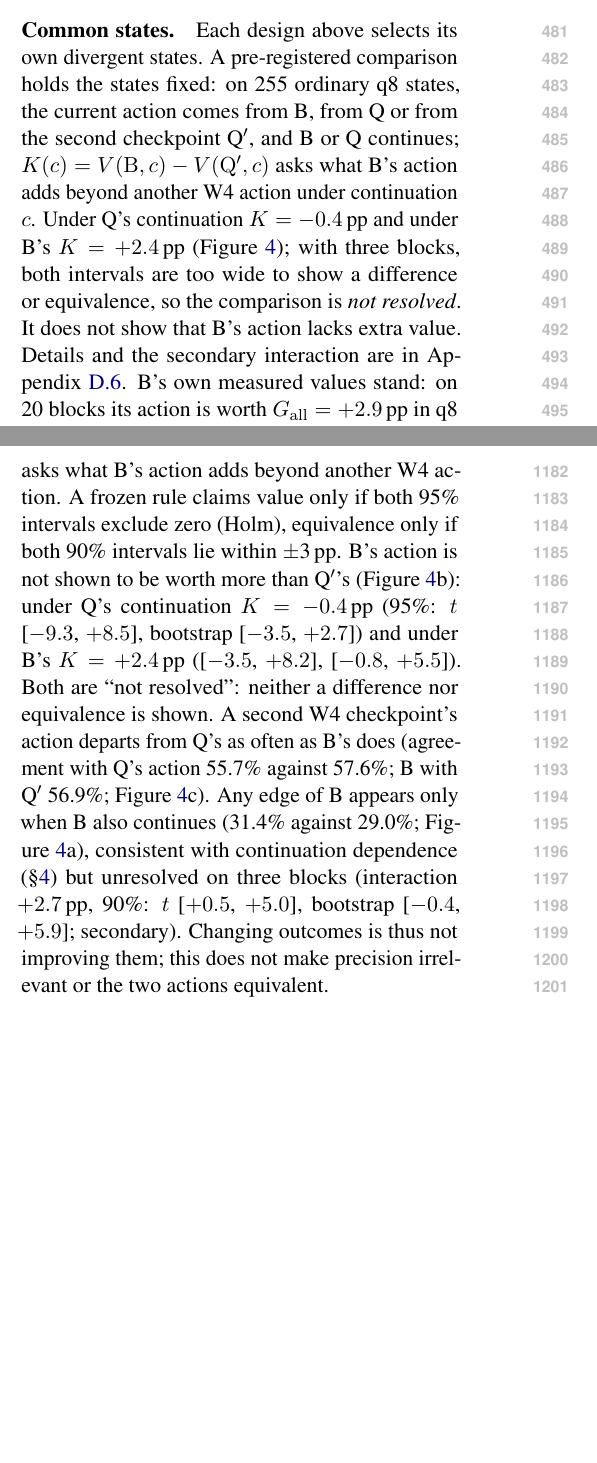
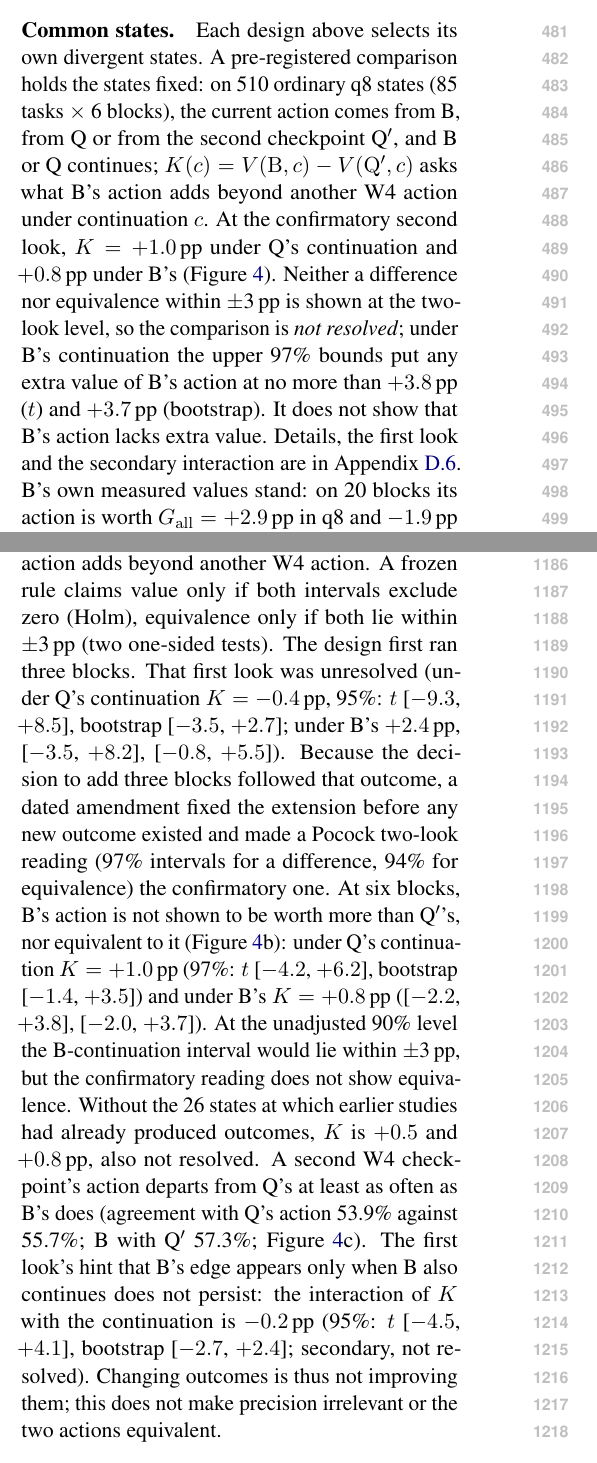
Before and after one commit to W4ng77/cloq, a LaTeX paper (paper/latex/main.tex, which reads paper/latex/sections/appendix_moved.tex, paper/latex/sections/results_r2.tex): two parts of the columns of pages 6 and 15 of 25, joined at a grey line, cut so that both start at the same text, the shorter picture padded with empty space. Compiled offline with pdfLaTeX.

Commit message:
paper §5/App: common-state q8 confirmatory K=6 reading (Pocock), F8 regenerated
K(d1) +1.0 pp, K(BF16) +0.8 pp, both not resolved at the two-look level; first look,
D2.1 sensitivity and the vanished interaction disclosed in the appendix.
src: analysis/fork/out/commonstate_q8ext_20261003T231159Z.md

Co-Authored-By: Claude Opus 5.5 (1M context) <noreply@anthropic.com>

```diff
--- a/paper/latex/sections/appendix_moved.tex
+++ b/paper/latex/sections/appendix_moved.tex
@@ -96,9 +96,10 @@ On the action side ($G$), rescued and harmed task$\times$block units overlap ($\
 
 \paragraph{Net values on the same-precision blocks.} The reference changes how B's consequences are read, not what they are: on 20 blocks B's action is worth $\Gall=+2.9$\pp{} in q8 and $-1.9$\pp{} in q4 GPTQ-W4 (\S\ref{sec:value}). On the interim same-precision blocks, B's and Q$'$'s net gains ($-0.7$ [$-3.9$, $+2.5$] and $+0.9$ [$-3.1$, $+4.8$]\pp{}) are no conclusion about value; the next comparison asks it directly. % src: analysis/fork/out/dev_all_20261001T070326Z.md; analysis/fork/out/sameprec_20261002T142834Z.md (Full pool, pool q4+q8 rows)
 
-\paragraph{Common-state comparison: details.} Above, each design selects its own divergent states. A pre-registered comparison removes that difference: on 255 ordinary q8 states (85 tasks $\times$ 3 blocks, sampled before any outcome; none excluded), the current action comes from B, from Q (GPTQ-W4, first checkpoint) or from Q$'$ (second checkpoint), and B or Q continues. $K(c)=V(\mathrm{B},c)-V(\mathrm{Q}',c)$ asks what B's action adds beyond another W4 action. A frozen rule claims value only if both 95\% intervals exclude zero (Holm), equivalence only if both 90\% intervals lie within $\pm$3\pp{}. % src: docs/insights/COMMONSTATE_SOURCES_PROTOCOL.md (§2 design, §5 estimands, §6 frozen reading); analysis/fork/out/commonstate_20261002T201612Z.md (header; Excluded units: 0); derived: 255=85*3
-B's action is not shown to be worth more than Q$'$'s (Figure~\ref{fig:commonstate}b): under Q's continuation $K=-0.4$\pp{} (95\%: $t$ [$-9.3$, $+8.5$], bootstrap [$-3.5$, $+2.7$]) and under B's $K=+2.4$\pp{} ([$-3.5$, $+8.2$], [$-0.8$, $+5.5$]). Both are ``not resolved'': neither a difference nor equivalence is shown. A second W4 checkpoint's action departs from Q's as often as B's does (agreement with Q's action 55.7\% against 57.6\%; B with Q$'$ 56.9\%; Figure~\ref{fig:commonstate}c). % src: analysis/fork/out/commonstate_20261002T201612Z.md (Key estimand table; Contrasts table, M column; Action agreement)
-Any edge of B appears only when B also continues (31.4\% against 29.0\%; Figure~\ref{fig:commonstate}a), consistent with continuation dependence (\S\ref{sec:value}) but unresolved on three blocks (interaction $+2.7$\pp{}, 90\%: $t$ [$+0.5$, $+5.0$], bootstrap [$-0.4$, $+5.9$]; secondary). % src: analysis/fork/out/commonstate_20261002T201612Z.md (V table; Interaction table, bf16 − d2 row)
+\paragraph{Common-state comparison: details.} Above, each design selects its own divergent states. A pre-registered comparison removes that difference: on 510 ordinary q8 states (85 tasks $\times$ 6 blocks, sampled by a fixed rule), the current action comes from B, from Q (GPTQ-W4, first checkpoint) or from Q$'$ (second checkpoint), and B or Q continues. $K(c)=V(\mathrm{B},c)-V(\mathrm{Q}',c)$ asks what B's action adds beyond another W4 action. A frozen rule claims value only if both intervals exclude zero (Holm), equivalence only if both lie within $\pm$3\pp{} (two one-sided tests). % src: docs/insights/COMMONSTATE_SOURCES_PROTOCOL.md (§2 design, §5 estimands, §6 frozen reading; A1.1); analysis/fork/out/commonstate_q8ext_20261003T231159Z.md (header); derived: 510=85*6
+The design first ran three blocks. That first look was unresolved (under Q's continuation $K=-0.4$\pp{}, 95\%: $t$ [$-9.3$, $+8.5$], bootstrap [$-3.5$, $+2.7$]; under B's $+2.4$\pp{}, [$-3.5$, $+8.2$], [$-0.8$, $+5.5$]). Because the decision to add three blocks followed that outcome, a dated amendment fixed the extension before any new outcome existed and made a Pocock two-look reading (97\% intervals for a difference, 94\% for equivalence) the confirmatory one. % src: analysis/fork/out/commonstate_20261002T201612Z.md (Key estimand table); docs/insights/COMMONSTATE_SOURCES_PROTOCOL.md (A1 'What was known', A1.3, D2.2)
+At six blocks, B's action is not shown to be worth more than Q$'$'s, nor equivalent to it (Figure~\ref{fig:commonstate}b): under Q's continuation $K=+1.0$\pp{} (97\%: $t$ [$-4.2$, $+6.2$], bootstrap [$-1.4$, $+3.5$]) and under B's $K=+0.8$\pp{} ([$-2.2$, $+3.8$], [$-2.0$, $+3.7$]). At the unadjusted 90\% level the B-continuation interval would lie within $\pm$3\pp{}, but the confirmatory reading does not show equivalence. Without the 26 states at which earlier studies had already produced outcomes, $K$ is $+0.5$ and $+0.8$\pp{}, also not resolved. % src: analysis/fork/out/commonstate_q8ext_20261003T231159Z.md (Two-look reading table; Key estimand table, t90/boot90; Sensitivity without the D2.1 states); docs/insights/COMMONSTATE_SOURCES_PROTOCOL.md (D2.1)
+A second W4 checkpoint's action departs from Q's at least as often as B's does (agreement with Q's action 53.9\% against 55.7\%; B with Q$'$ 57.3\%; Figure~\ref{fig:commonstate}c). The first look's hint that B's edge appears only when B also continues does not persist: the interaction of $K$ with the continuation is $-0.2$\pp{} (95\%: $t$ [$-4.5$, $+4.1$], bootstrap [$-2.7$, $+2.4$]; secondary, not resolved). % src: analysis/fork/out/commonstate_q8ext_20261003T231159Z.md (Action agreement; Interaction table, bf16 − d2 row); analysis/fork/out/commonstate_20261002T201612Z.md (Interaction table)
 Changing outcomes is thus not improving them; this does not make precision irrelevant or the two actions equivalent.
 
 \begin{figure*}[t]
--- a/paper/latex/sections/results_r2.tex
+++ b/paper/latex/sections/results_r2.tex
@@ -16,7 +16,7 @@ In the W3 stress pair the turnovers are 17.3 and 18.8\pp{} and the off-diagonal
 \paragraph{Units affected by both, or by only one, substitution.} Figure~\ref{fig:sameprec}b compares the affected units. At W4, 107 units flip under both substitutions, 64 only under B and 74 only under the second checkpoint. The reference that matters keeps each task's flip propensity: a within-task block shuffle gives 76 [69, 84] units flipping under both, so the substitutions share affected units beyond the fact that the same tasks are flip-prone anyway. Assuming instead that the two flip sets are independent within cell and block would give 30. At W3, the counts are 62, 34 and 26. % src: analysis/fork/out/sameprec_overlap_20261002T143218Z.md (Overlap table; Agreement); analysis/fork/out/sameprec_w3_split_20261003T024007Z.md (Figure-panel table, G rows)
 The shared core is on the action side: at W4, B's and the second checkpoint's rescue sets agree with $\kappa=0.60$ and their harm sets with $\kappa=0.54$. When B also takes over the continuation, the affected units are largely substitution-specific: rescue sets under the continuation-only contrast agree with $\kappa=0.20$, and 70\% of continuation-dependent units are continuation-dependent under one substitution only. The difference in net value comes only from the substitution-specific units and is not resolved ($-1.6$ [$-6.2$, $+3.0$]\pp{}). These analyses are descriptive (Appendix~\ref{app:sameprec}, Figure~\ref{fig:split}). % src: analysis/fork/out/sameprec_split_20261002T145148Z.md (Figure-panel table; §1; §2; §3)
 
-\paragraph{Common states.} Each design above selects its own divergent states. A pre-registered comparison holds the states fixed: on 255 ordinary q8 states, the current action comes from B, from Q or from the second checkpoint Q$'$, and B or Q continues; $K(c)=V(\mathrm{B},c)-V(\mathrm{Q}',c)$ asks what B's action adds beyond another W4 action under continuation $c$. Under Q's continuation $K=-0.4$\pp{} and under B's $K=+2.4$\pp{} (Figure~\ref{fig:commonstate}); with three blocks, both intervals are too wide to show a difference or equivalence, so the comparison is \emph{not resolved}. It does not show that B's action lacks extra value. Details and the secondary interaction are in Appendix~\ref{app:sameprec}. % src: docs/insights/COMMONSTATE_SOURCES_PROTOCOL.md (§2 design, §5 estimands, §6 frozen reading); analysis/fork/out/commonstate_20261002T201612Z.md (Key estimand table)
+\paragraph{Common states.} Each design above selects its own divergent states. A pre-registered comparison holds the states fixed: on 510 ordinary q8 states (85 tasks $\times$ 6 blocks), the current action comes from B, from Q or from the second checkpoint Q$'$, and B or Q continues; $K(c)=V(\mathrm{B},c)-V(\mathrm{Q}',c)$ asks what B's action adds beyond another W4 action under continuation $c$. At the confirmatory second look, $K=+1.0$\pp{} under Q's continuation and $+0.8$\pp{} under B's (Figure~\ref{fig:commonstate}). Neither a difference nor equivalence within $\pm$3\pp{} is shown at the two-look level, so the comparison is \emph{not resolved}; under B's continuation the upper 97\% bounds put any extra value of B's action at no more than $+3.8$\pp{} ($t$) and $+3.7$\pp{} (bootstrap). It does not show that B's action lacks extra value. Details, the first look and the secondary interaction are in Appendix~\ref{app:sameprec}. % src: docs/insights/COMMONSTATE_SOURCES_PROTOCOL.md (§2, §5, §6; A1.2, A1.3; D2.2); analysis/fork/out/commonstate_q8ext_20261003T231159Z.md (TL;DR; Two-look reading table)
 B's own measured values stand: on 20 blocks its action is worth $\Gall=+2.9$\pp{} in q8 and $-1.9$\pp{} in q4 GPTQ-W4 (\S\ref{sec:value}); the reference changes how they are read, not what they are. % src: analysis/fork/out/dev_all_20261001T070326Z.md
 
 \begin{figure}[t]
```
Also changed, not shown: paper/latex/figures/f8_commonstate.pdf, paper/latex/sections/results_r2.tex (2 more changed lines), 2 other files.
